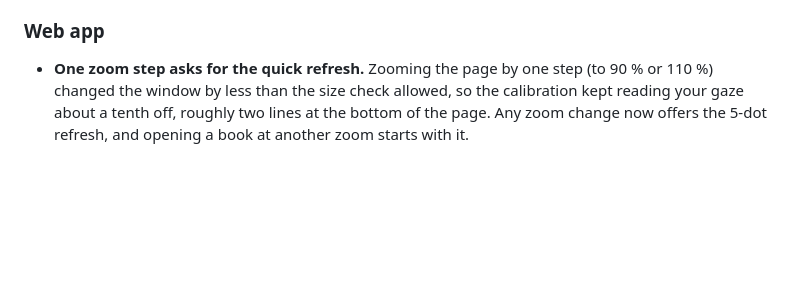
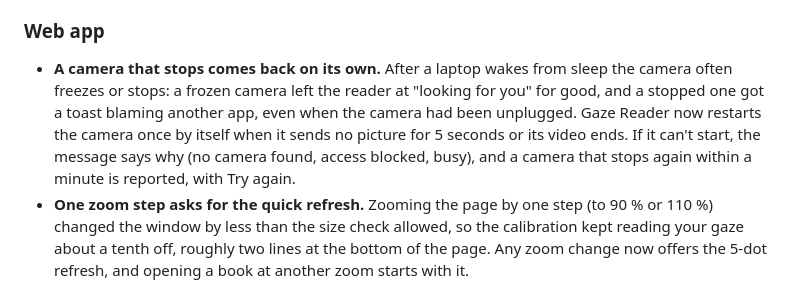
Before and after one commit to lance-lii/gaze-reader, a Markdown page: CHANGELOG.md, the part around the change. Drawn GitHub-style; blank space fills up the shorter version.

Commit message:
Changelog: a camera that stops comes back on its own
The entry for the camera recovery in f8b5a38, which went in without it.

Co-Authored-By: Claude Opus 5.5 <noreply@anthropic.com>

```diff
--- a/CHANGELOG.md
+++ b/CHANGELOG.md
@@ -43,6 +43,12 @@ position sat a line or two off after shifting in the chair, and page turns came
 
 ### Web app
 
+- **A camera that stops comes back on its own.** After a laptop wakes from sleep the camera often
+  freezes or stops: a frozen camera left the reader at "looking for you" for good, and a stopped
+  one got a toast blaming another app, even when the camera had been unplugged. Gaze Reader now
+  restarts the camera once by itself when it sends no picture for 5 seconds or its video ends.
+  If it can't start, the message says why (no camera found, access blocked, busy), and a camera
+  that stops again within a minute is reported, with Try again.
 - **One zoom step asks for the quick refresh.** Zooming the page by one step (to 90 % or 110 %)
   changed the window by less than the size check allowed, so the calibration kept reading your gaze
   about a tenth off, roughly two lines at the bottom of the page. Any zoom change now offers the
```
